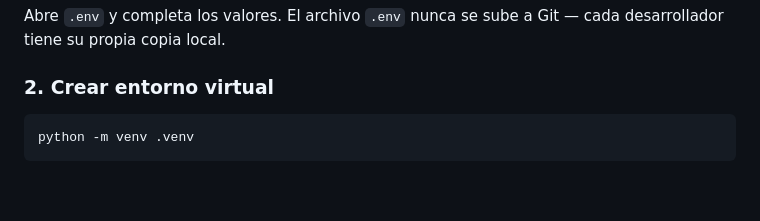
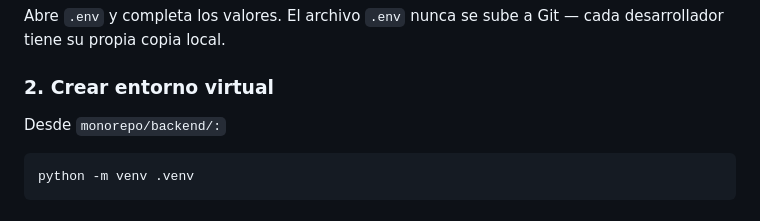
Before and after one commit to Proyectos-Ya/fesw-2026, a Markdown page: monorepo/backend/README.md, the part around the change. GitHub-like rendering; blank space fills up the shorter version.

Commit message:
docs(readme): corrige configurtacion inicial

````diff
--- a/monorepo/backend/README.md
+++ b/monorepo/backend/README.md
@@ -24,6 +24,7 @@ cp .env.example .env
 Abre `.env` y completa los valores. El archivo `.env` nunca se sube a Git — cada desarrollador tiene su propia copia local.
 
 ### 2. Crear entorno virtual
+Desde `monorepo/backend/:`
 
 ```bash
 python -m venv .venv
````
